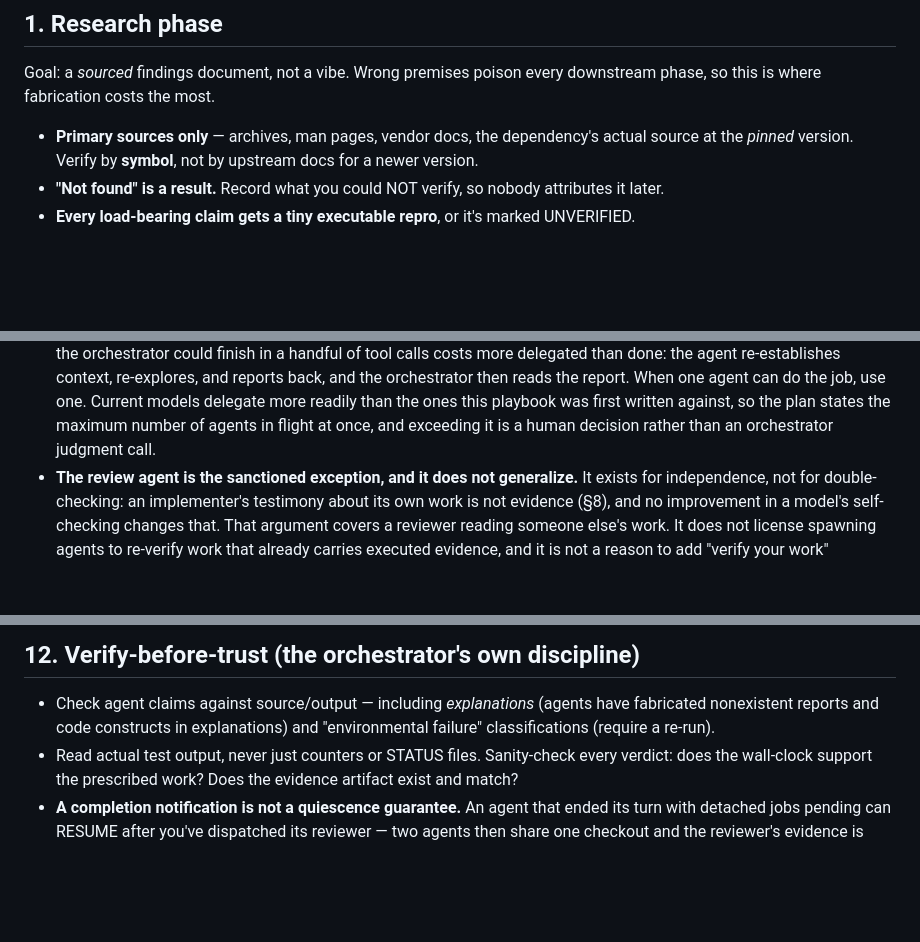
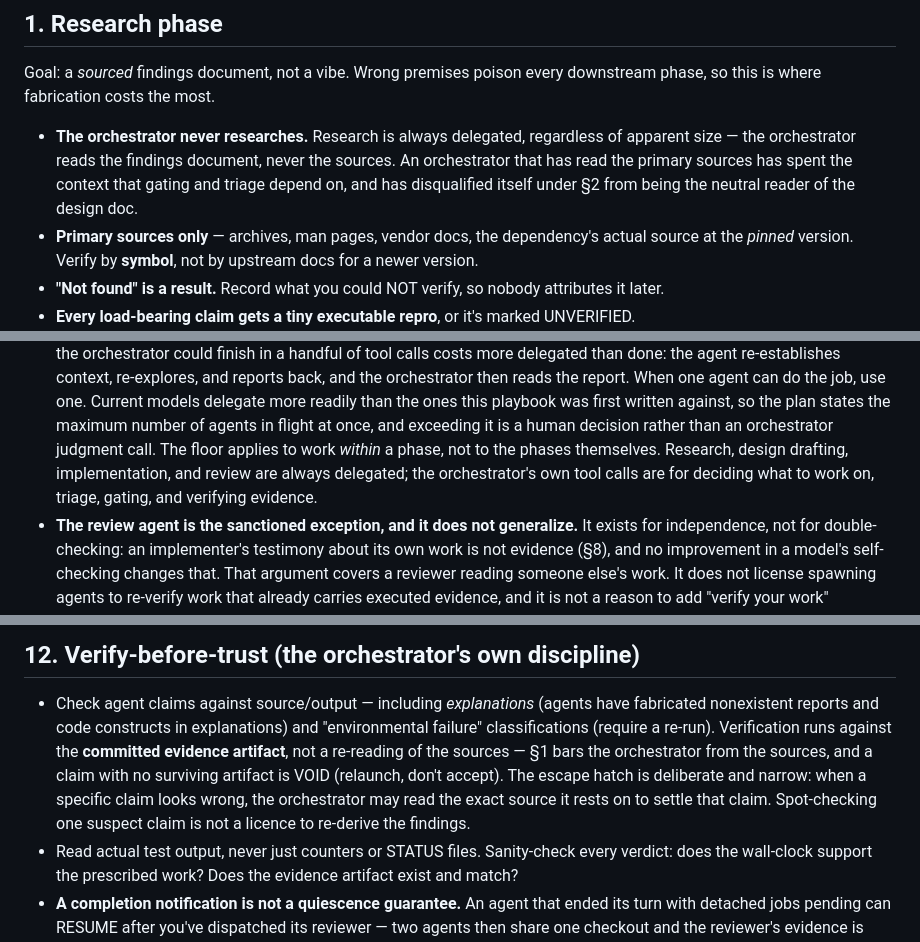
Before and after one commit to cvandesande/corvette, a Markdown page: docs/standards/AGENTIC_PIPELINE_PLAYBOOK.md, 3 parts joined by grey strips. Rendered like a GitHub page; blank space fills up the shorter version.

Commit message:
docs: bar the orchestrator from research and verify against artifacts
The owner ruled the orchestrator stays a pure orchestrator: research is
always delegated and the orchestrator reads only the findings document,
never primary sources. §5's delegation floor was written to curb
over-delegation (protecting token cost); this reconciles it with the
owner's rule, which protects a different resource — orchestrator
context. §12's verify-before-trust duty is narrowed to match: it checks
the committed evidence artifact rather than re-reading sources, with a
narrow escape hatch to settle one suspect claim.

Co-Authored-By: Claude Opus 5 <noreply@anthropic.com>

```diff
--- a/docs/standards/AGENTIC_PIPELINE_PLAYBOOK.md
+++ b/docs/standards/AGENTIC_PIPELINE_PLAYBOOK.md
@@ -56,6 +56,11 @@ human gate rather than fed it.
 Goal: a *sourced* findings document, not a vibe. Wrong premises poison every downstream
 phase, so this is where fabrication costs the most.
 
+- **The orchestrator never researches.** Research is always delegated, regardless of
+  apparent size — the orchestrator reads the findings document, never the sources. An
+  orchestrator that has read the primary sources has spent the context that gating and
+  triage depend on, and has disqualified itself under §2 from being the neutral reader
+  of the design doc.
 - **Primary sources only** — archives, man pages, vendor docs, the dependency's actual
   source at the *pinned* version. Verify by **symbol**, not by upstream docs for a newer
   version.
@@ -182,7 +187,10 @@ A guard rail that lives in prose doesn't exist for the next contributor or the n
   one agent can do the job, use one. Current models delegate more readily than the ones
   this playbook was first written against, so the plan states the maximum number of agents
   in flight at once, and exceeding it is a human decision rather than an orchestrator
-  judgment call.
+  judgment call. The floor applies to work *within* a phase, not to the phases
+  themselves. Research, design drafting, implementation, and review are always
+  delegated; the orchestrator's own tool calls are for deciding what to work on, triage,
+  gating, and verifying evidence.
 - **The review agent is the sanctioned exception, and it does not generalize.** It exists
   for independence, not for double-checking: an implementer's testimony about its own work
   is not evidence (§8), and no improvement in a model's self-checking changes that. That
@@ -477,7 +485,13 @@ reduces the re-processing bill but does not remove it.) Hence:
 
 - Check agent claims against source/output — including *explanations* (agents have
   fabricated nonexistent reports and code constructs in explanations) and "environmental
-  failure" classifications (require a re-run).
+  failure" classifications (require a re-run). Verification runs against the
+  **committed evidence artifact**, not a re-reading of the sources — §1 bars the
+  orchestrator from the sources, and a claim with no surviving artifact is VOID
+  (relaunch, don't accept). The escape hatch is deliberate and narrow: when a specific
+  claim looks wrong, the orchestrator may read the exact source it rests on to settle
+  that claim. Spot-checking one suspect claim is not a licence to re-derive the
+  findings.
 - Read actual test output, never just counters or STATUS files. Sanity-check every
   verdict: does the wall-clock support the prescribed work? Does the evidence artifact
   exist and match?
```
